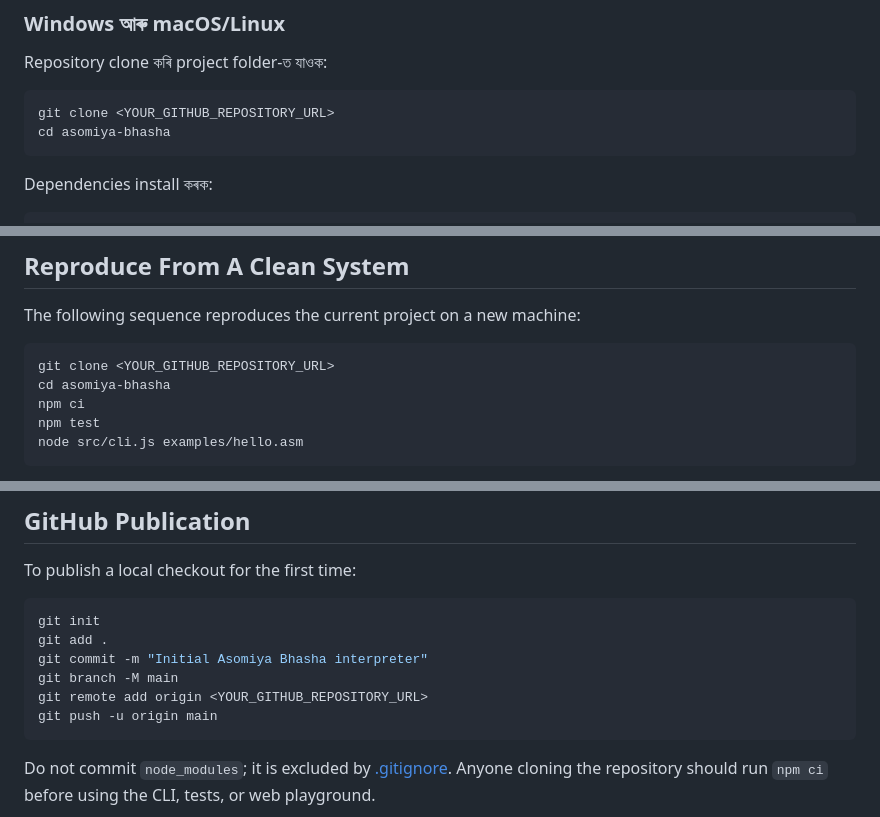
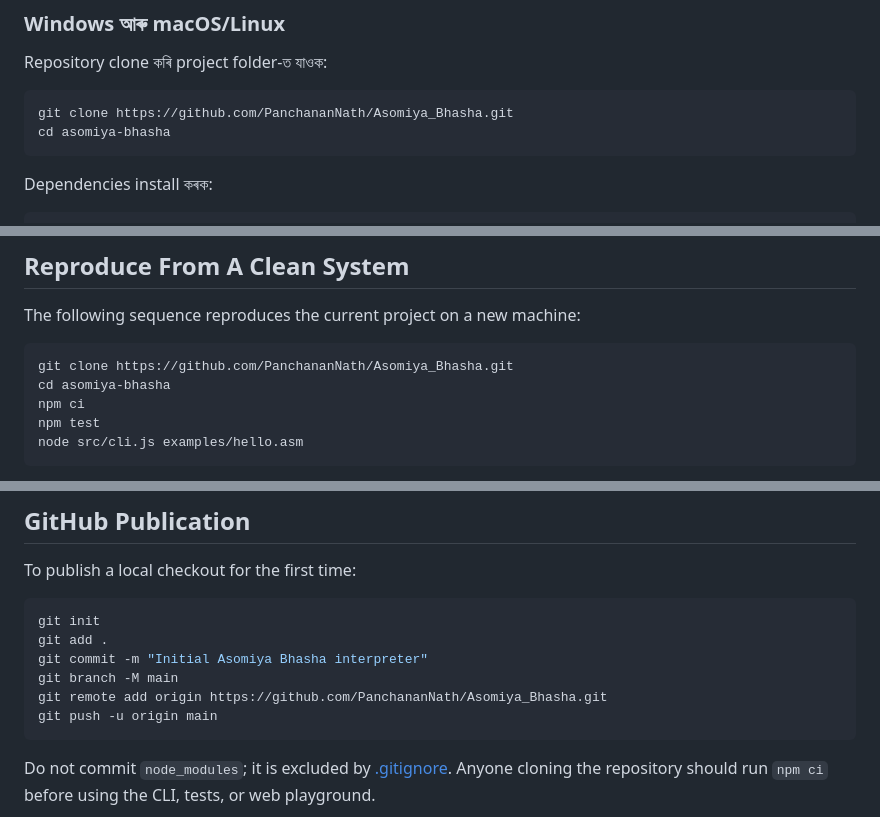
Before and after one commit to PanchananNath/Asomiya_Bhasha, a Markdown page: README.md, 3 parts joined by grey strips. GitHub-like rendering.

Commit message:
Polish project README

````diff
--- a/README.md
+++ b/README.md
@@ -46,7 +45,7 @@ npm --version
 Repository clone কৰি project folder-ত যাওক:
 
 ```powershell
-git clone <YOUR_GITHUB_REPOSITORY_URL>
+git clone https://github.com/PanchananNath/Asomiya_Bhasha.git
 cd asomiya-bhasha
 ```
 
@@ -98,7 +97,7 @@ npm run web
 The following sequence reproduces the current project on a new machine:
 
 ```bash
-git clone <YOUR_GITHUB_REPOSITORY_URL>
+git clone https://github.com/PanchananNath/Asomiya_Bhasha.git
 cd asomiya-bhasha
 npm ci
 npm test
@@ -204,7 +203,7 @@ git init
 git add .
 git commit -m "Initial Asomiya Bhasha interpreter"
 git branch -M main
-git remote add origin <YOUR_GITHUB_REPOSITORY_URL>
+git remote add origin https://github.com/PanchananNath/Asomiya_Bhasha.git
 git push -u origin main
 ```
 
````
Also changed, not shown: other parts of README.md (+0 -1 lines).
